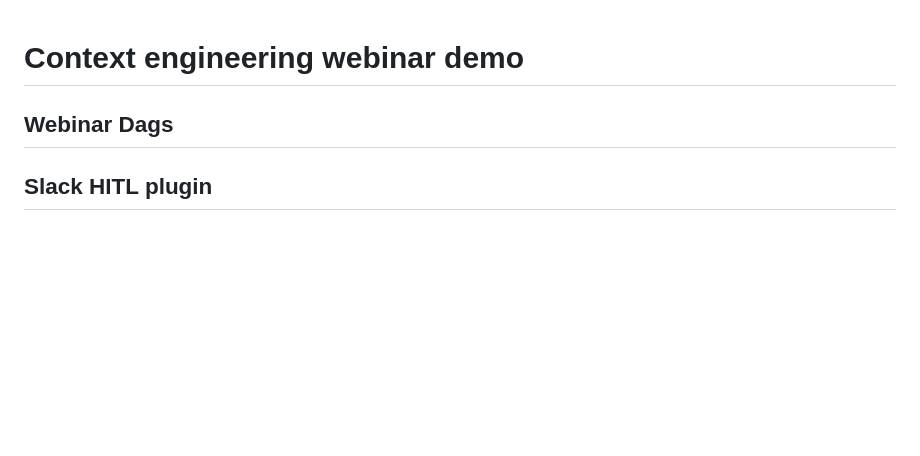
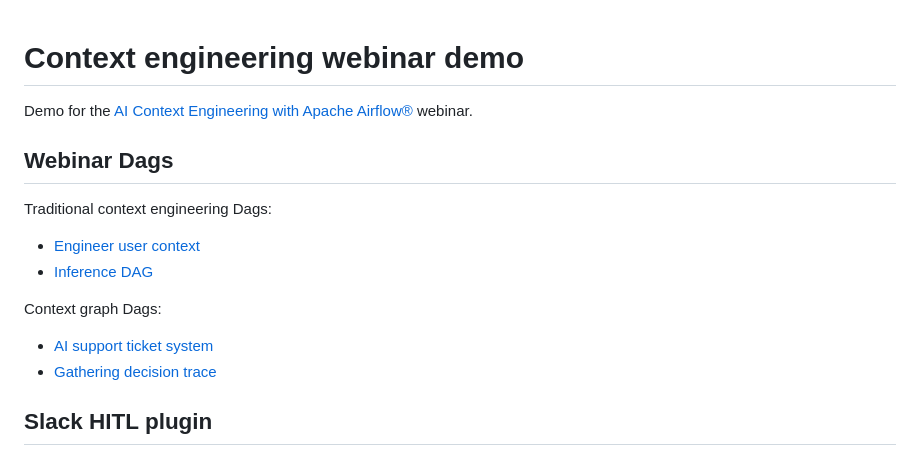
Before and after one commit to astronomer/webinar-demos, a Markdown page: README.md, the part around the change. Drawn GitHub-style; blank space fills up the shorter version.

Commit message:
readme draft

```diff
--- a/README.md
+++ b/README.md
@@ -1,6 +1,16 @@
 # Context engineering webinar demo
 
+Demo for the [AI Context Engineering with Apache Airflow®](https://www.astronomer.io/events/webinars/ai-context-engineering-with-airflow-video) webinar.
+
 ## Webinar Dags
+
+Traditional context engineering Dags:
+- [Engineer user context](dags/traditional_context_engineering/engineer_user_context.py)
+- [Inference DAG](dags/traditional_context_engineering/inference_dag.py)
+
+Context graph Dags:
+- [AI support ticket system](dags/context_graph/ai_support_ticket_system.py)
+- [Gathering decision trace](dags/context_graph/gathering_decision_trace.py)
 
 ## Slack HITL plugin
 
```
